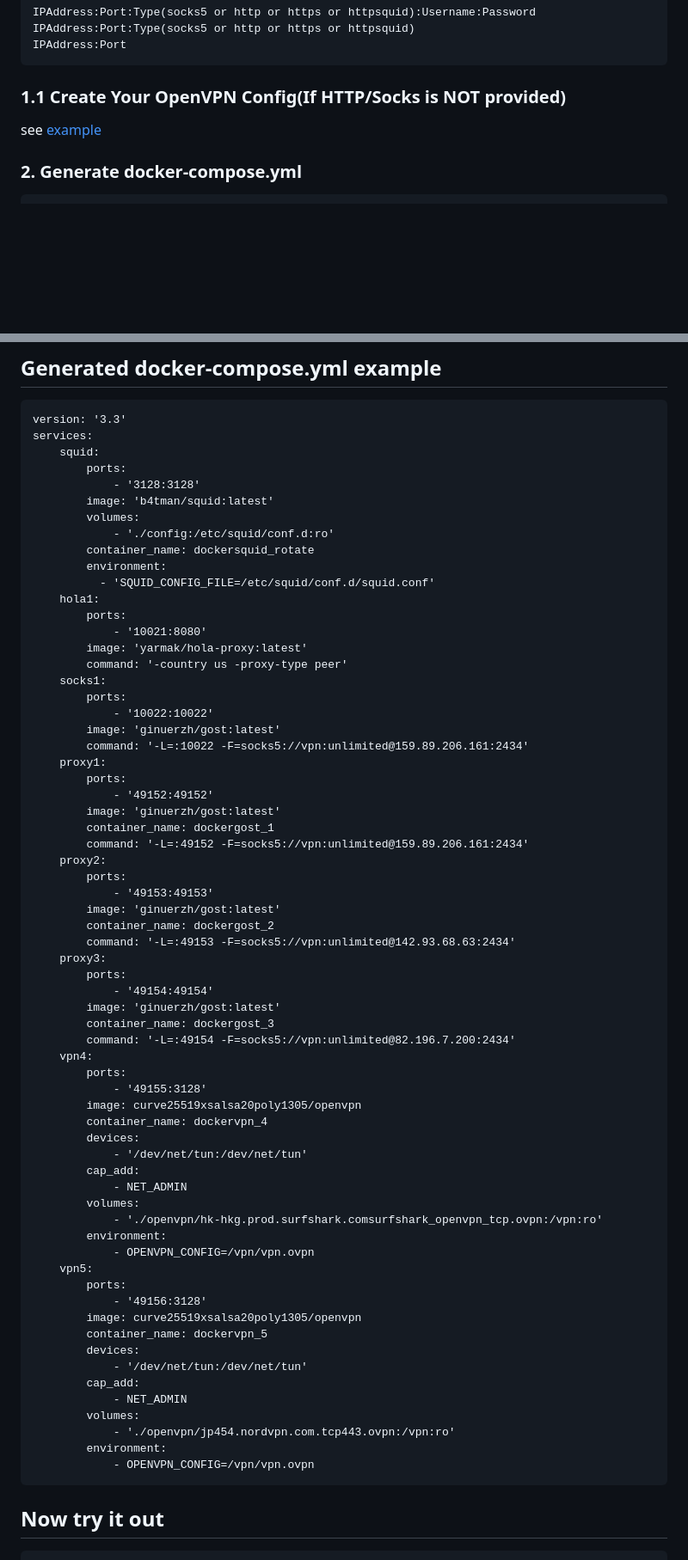
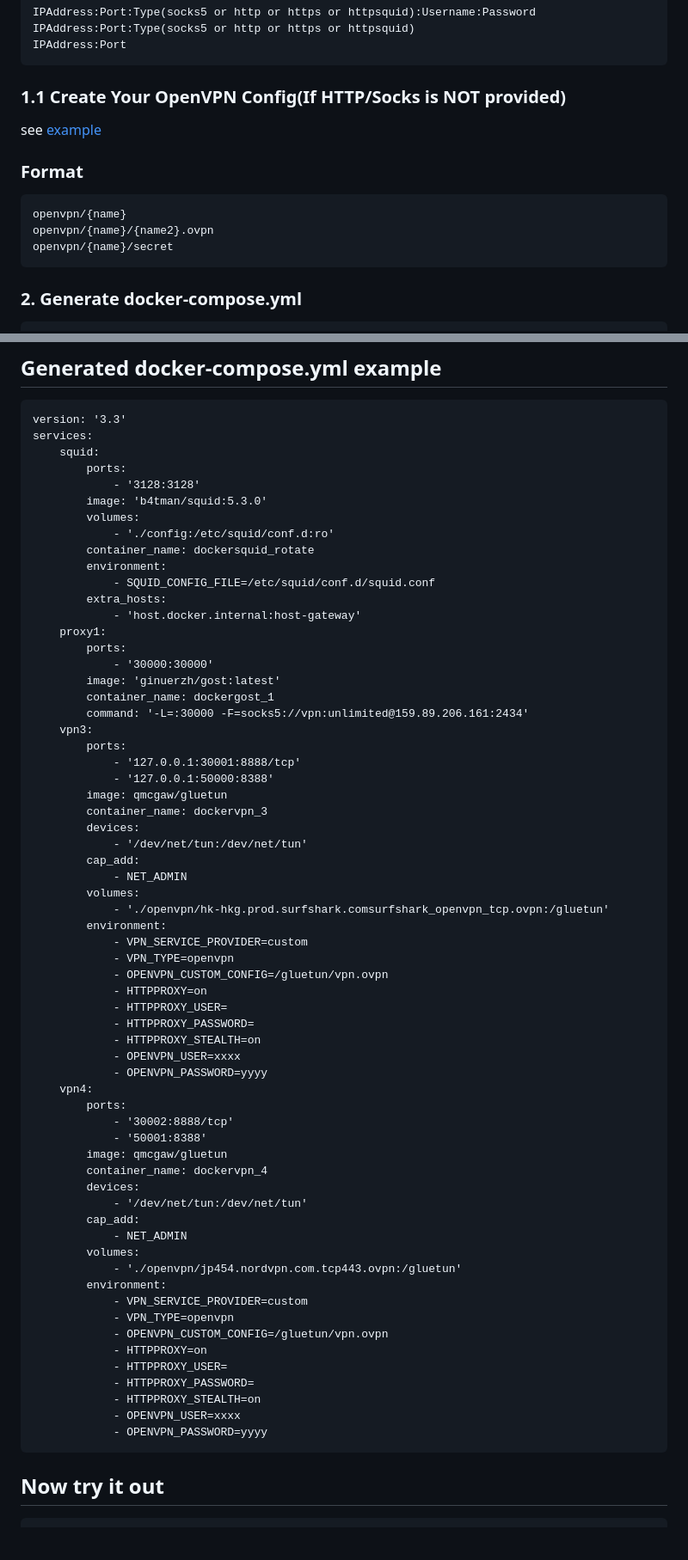
Before and after one commit to 39ff/docker-rotating-proxy, a Markdown page: README.md, 2 parts joined by grey strips. Shown at 86% size. GitHub-like rendering; blank space fills up the shorter version.

````diff
--- a/README.md
+++ b/README.md
@@ -53,6 +53,13 @@ IPAddress:Port
 ### 1.1 Create Your OpenVPN Config(If HTTP/Socks is NOT provided)
 see [example](openvpn/)
 
+### Format
+```
+openvpn/{name}
+openvpn/{name}/{name2}.ovpn
+openvpn/{name}/secret
+```
+
 ### 2. Generate docker-compose.yml
 ```
 git clone https://github.com/39ff/docker-rotating-proxy
@@ -107,66 +114,64 @@ services:
     squid:
         ports:
             - '3128:3128'
-        image: 'b4tman/squid:latest'
+        image: 'b4tman/squid:5.3.0'
         volumes:
             - './config:/etc/squid/conf.d:ro'
         container_name: dockersquid_rotate
         environment:
-          - 'SQUID_CONFIG_FILE=/etc/squid/conf.d/squid.conf'
-    hola1:
-        ports:
-            - '10021:8080'
-        image: 'yarmak/hola-proxy:latest'
-        command: '-country us -proxy-type peer'
-    socks1:
-        ports:
-            - '10022:10022'
-        image: 'ginuerzh/gost:latest'
-        command: '-L=:10022 -F=socks5://vpn:unlimited@159.89.206.161:2434'
+            - SQUID_CONFIG_FILE=/etc/squid/conf.d/squid.conf
+        extra_hosts:
+            - 'host.docker.internal:host-gateway'
     proxy1:
         ports:
-            - '49152:49152'
+            - '30000:30000'
         image: 'ginuerzh/gost:latest'
         container_name: dockergost_1
-        command: '-L=:49152 -F=socks5://vpn:unlimited@159.89.206.161:2434'
-    proxy2:
+        command: '-L=:30000 -F=socks5://vpn:unlimited@159.89.206.161:2434'
+    vpn3:
         ports:
-            - '49153:49153'
-        image: 'ginuerzh/gost:latest'
-        container_name: dockergost_2
-        command: '-L=:49153 -F=socks5://vpn:unlimited@142.93.68.63:2434'
-    proxy3:
-        ports:
-            - '49154:49154'
-        image: 'ginuerzh/gost:latest'
-        container_name: dockergost_3
-        command: '-L=:49154 -F=socks5://vpn:unlimited@82.196.7.200:2434'
+            - '127.0.0.1:30001:8888/tcp'
+            - '127.0.0.1:50000:8388'
+        image: qmcgaw/gluetun
+        container_name: dockervpn_3
+        devices:
+            - '/dev/net/tun:/dev/net/tun'
+        cap_add:
+            - NET_ADMIN
+        volumes:
+            - './openvpn/hk-hkg.prod.surfshark.comsurfshark_openvpn_tcp.ovpn:/gluetun'
+        environment:
+            - VPN_SERVICE_PROVIDER=custom
+            - VPN_TYPE=openvpn
+            - OPENVPN_CUSTOM_CONFIG=/gluetun/vpn.ovpn
+            - HTTPPROXY=on
+            - HTTPPROXY_USER=
+            - HTTPPROXY_PASSWORD=
+            - HTTPPROXY_STEALTH=on
+            - OPENVPN_USER=xxxx
+            - OPENVPN_PASSWORD=yyyy
     vpn4:
         ports:
-            - '49155:3128'
-        image: curve25519xsalsa20poly1305/openvpn
+            - '30002:8888/tcp'
+            - '50001:8388'
+        image: qmcgaw/gluetun
         container_name: dockervpn_4
         devices:
             - '/dev/net/tun:/dev/net/tun'
         cap_add:
             - NET_ADMIN
         volumes:
-            - './openvpn/hk-hkg.prod.surfshark.comsurfshark_openvpn_tcp.ovpn:/vpn:ro'
+            - './openvpn/jp454.nordvpn.com.tcp443.ovpn:/gluetun'
         environment:
-            - OPENVPN_CONFIG=/vpn/vpn.ovpn
-    vpn5:
-        ports:
-            - '49156:3128'
-        image: curve25519xsalsa20poly1305/openvpn
-        container_name: dockervpn_5
-        devices:
-            - '/dev/net/tun:/dev/net/tun'
-        cap_add:
-            - NET_ADMIN
-        volumes:
-            - './openvpn/jp454.nordvpn.com.tcp443.ovpn:/vpn:ro'
-        environment:
-            - OPENVPN_CONFIG=/vpn/vpn.ovpn
+            - VPN_SERVICE_PROVIDER=custom
+            - VPN_TYPE=openvpn
+            - OPENVPN_CUSTOM_CONFIG=/gluetun/vpn.ovpn
+            - HTTPPROXY=on
+            - HTTPPROXY_USER=
+            - HTTPPROXY_PASSWORD=
+            - HTTPPROXY_STEALTH=on
+            - OPENVPN_USER=xxxx
+            - OPENVPN_PASSWORD=yyyy
 ```
 
 ## Now try it out
````
